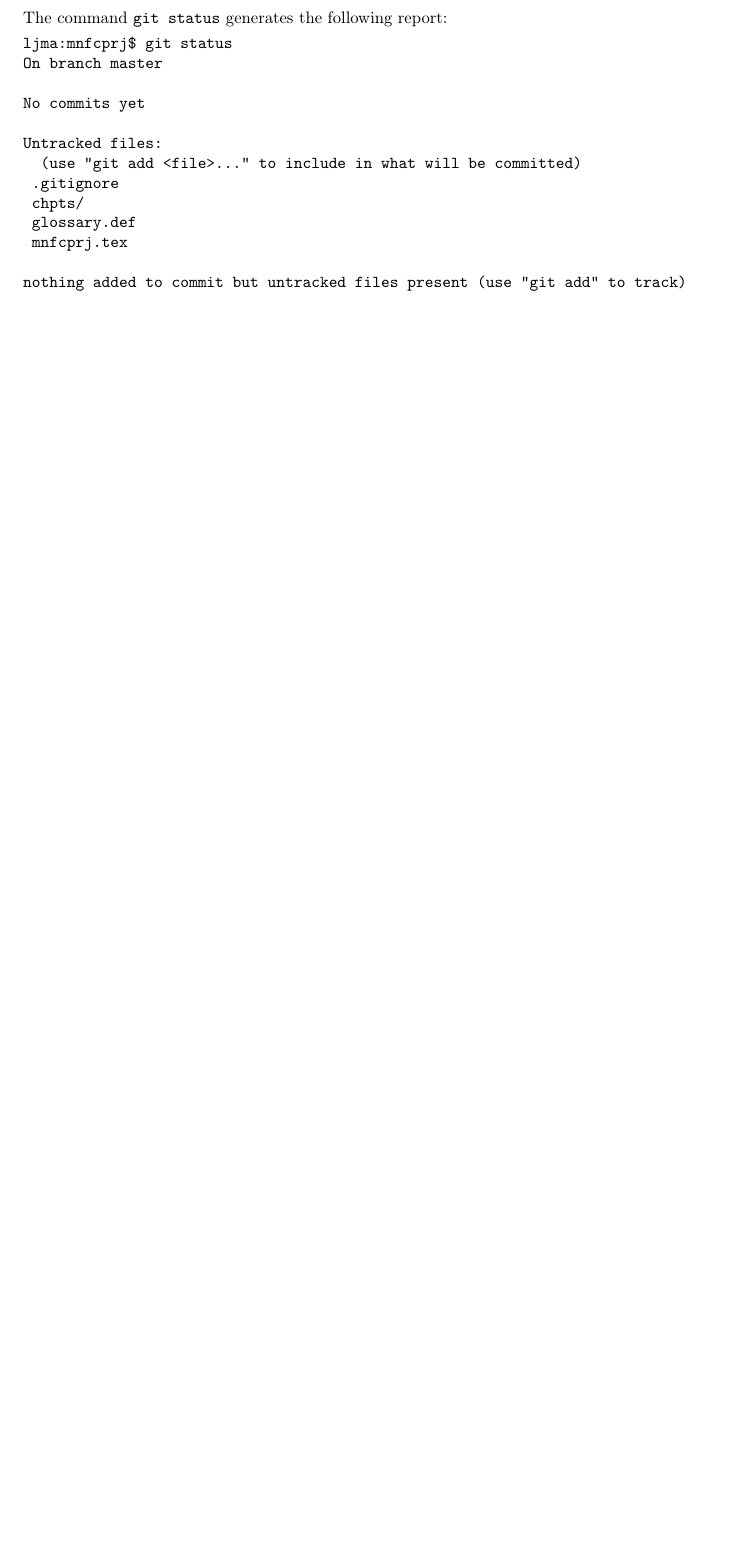
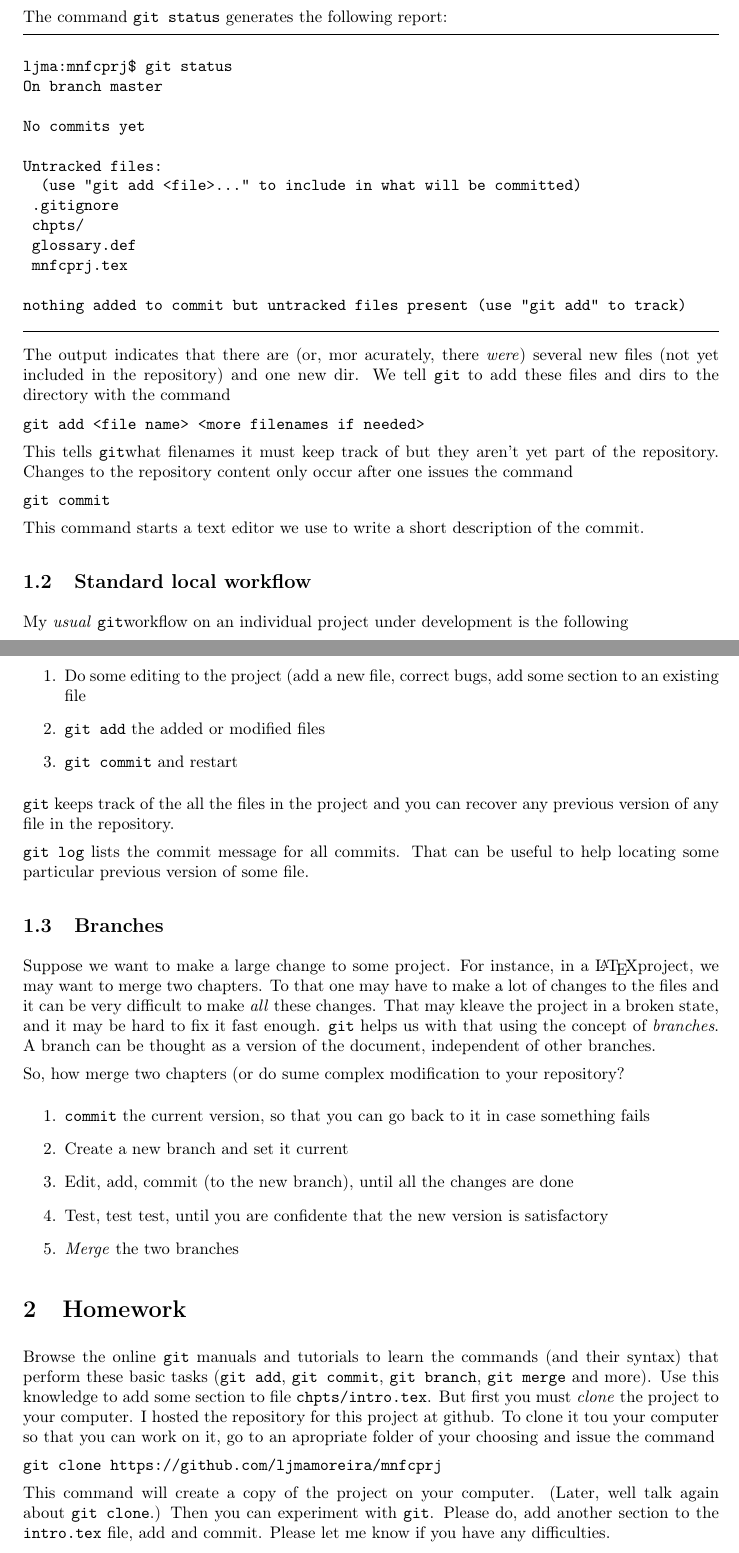
Before and after one commit to ljmamoreira/mnfcprj, a LaTeX document (mnfcprj.tex, which reads chpts/intro.tex): part of page 2 of 3 before the commit and two parts of pages 2 and 3 of 4 after it, the two joined at a grey line, cut so that both start at the same text, the shorter picture padded with empty space. Compiled offline with pdfLaTeX.

Commit message:
Freeze before Daniel's cloning

```diff
--- a/chpts/intro.tex
+++ b/chpts/intro.tex
@@ -38,4 +37,70 @@ Untracked files:
 
 nothing added to commit but untracked files present (use "git add" to track)
 \end{verbatim}
-\end{minipage}
+\end{term}
+The output indicates that there are (or, mor acurately, there \emph{were})
+several new files (not yet included in the repository) and one new dir. We tell
+\texttt{git} to add these files and dirs to the directory with the command
+
+\texttt{git add <file name> <more filenames if needed>}
+
+This tells \git what filenames it must keep track of but they aren't yet part of
+the repository. Changes to the repository content only occur after one issues
+the command
+
+\texttt{git commit}
+
+This command starts a text editor we use to write a short description of the
+commit.
+
+\subsection{Standard local workflow}
+My \emph{usual} \git workflow on an individual project under development is the
+following\nopagebreak
+\begin{enumerate}
+  \item Do some editing to the project (add a new file, correct bugs, add some
+    section to an existing file
+  \item \texttt{git add} the added or modified files
+  \item \texttt{git commit} and restart
+\end{enumerate}
+
+\git{} keeps track of the all the files in the project and you can recover any
+previous version of any file in the repository.
+
+\texttt{git log} lists the commit message for all commits. That can be useful to
+help locating some particular previous version of some file.
+
+\subsection{Branches}
+Suppose we want to make a large change to some project. For instance, in a
+\LaTeX project, we may want to merge two chapters. To that one may have to make
+a lot of changes to the files and it can be very difficult to make \emph{all}
+these changes. That may kleave the project in a broken state, and it may be hard
+to fix it fast enough. \git{} helps us with that using the concept of
+\emph{branches}. A branch can be thought as a version of the document,
+independent of other branches.
+
+So, how merge two chapters (or do sume complex modification to your repository?
+\begin{enumerate}
+  \item \texttt{commit} the current version, so that you can go back to it in
+    case something fails
+  \item Create a new branch and set it current
+  \item Edit, add, commit (to the new branch), until all the changes are done
+  \item Test, test test, until you are confidente that the new version is
+    satisfactory
+  \item \emph{Merge} the two branches
+\end{enumerate}
+
+\section{Homework}
+Browse the online \git{} manuals and tutorials to learn the commands (and their
+syntax) that perform these basic tasks (\texttt{git add}, \texttt{git commit},
+\texttt{git branch}, \texttt{git merge} and more). Use this knowledge to add
+some section to file \texttt{chpts/intro.tex}. But first you must \emph{clone}
+the project to your computer. I hosted the repository for this project at
+github. To clone it tou your computer so that you can work on it, go to an
+apropriate folder of your choosing and issue the command
+
+\texttt{git clone https://github.com/ljmamoreira/mnfcprj}
+
+This command will create a copy of the project on your computer. (Later, well
+talk again about \texttt{git clone}.) Then you can
+experiment with \git. Please do, add another section to the \texttt{intro.tex}
+file, add and commit. Please let me know if you have any difficulties.
```
Also changed, not shown: mnfcprj.tex (+12 -1 lines), chpts/intro.tex (7 more changed lines).
